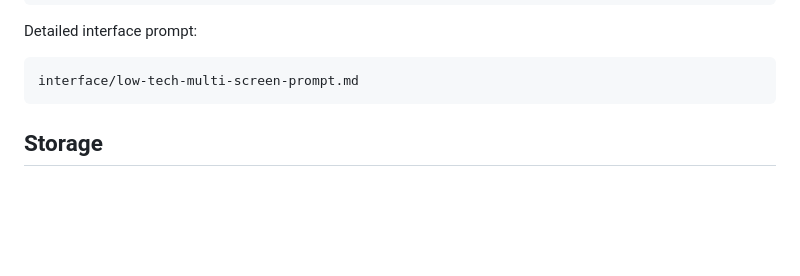
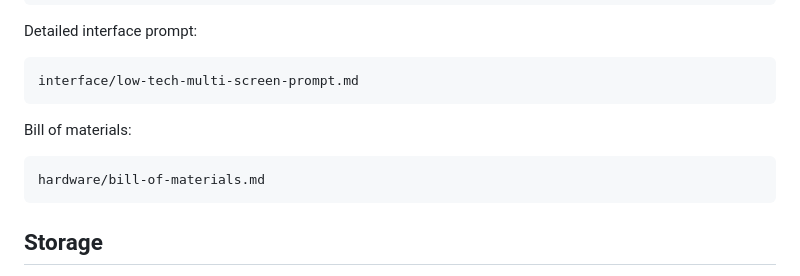
Before and after one commit to xavierfaltot/VIDZ-PLAY-LITE, a Markdown page: hardware/raspberry-pi-box.md, the part around the change. Drawn GitHub-style; blank space fills up the shorter version.

````diff
--- a/hardware/raspberry-pi-box.md
+++ b/hardware/raspberry-pi-box.md
@@ -34,6 +34,12 @@ Detailed interface prompt:
 
 ```text
 interface/low-tech-multi-screen-prompt.md
+```
+
+Bill of materials:
+
+```text
+hardware/bill-of-materials.md
 ```
 
 ## Storage
````
Also changed, not shown: README.md (+1 -0 lines), hardware/bill-of-materials.md (added, +212 -0 lines).
